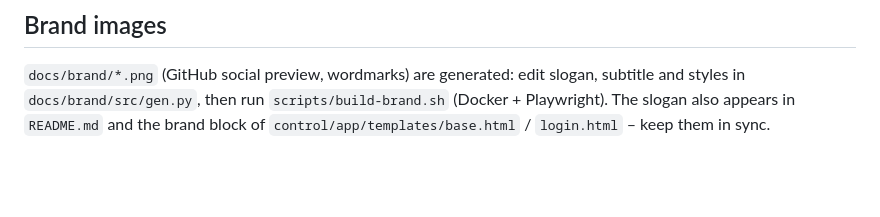
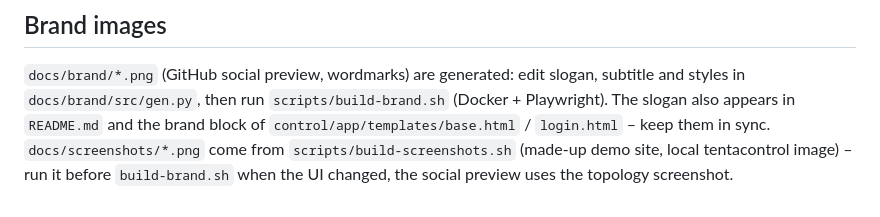
Before and after one commit to bfs2021/tentaclAI, a Markdown page: CLAUDE.md, the part around the change. GitHub-like rendering; blank space fills up the shorter version.

```diff
--- a/CLAUDE.md
+++ b/CLAUDE.md
@@ -58,3 +58,5 @@ isolated instance when the Upgrade section is more than a plain rebuild.
 `docs/brand/*.png` (GitHub social preview, wordmarks) are generated: edit slogan, subtitle and styles in
 `docs/brand/src/gen.py`, then run `scripts/build-brand.sh` (Docker + Playwright). The slogan also appears in
 `README.md` and the brand block of `control/app/templates/base.html` / `login.html` – keep them in sync.
+`docs/screenshots/*.png` come from `scripts/build-screenshots.sh` (made-up demo site, local tentacontrol image) – run it
+before `build-brand.sh` when the UI changed, the social preview uses the topology screenshot.
```
Also changed, not shown: CHANGELOG.md (+4 -0 lines), README.md (+1 -2 lines), docs/brand/social-preview.png, docs/screenshots/services.png, docs/screenshots/topology.png, 5 other files.
